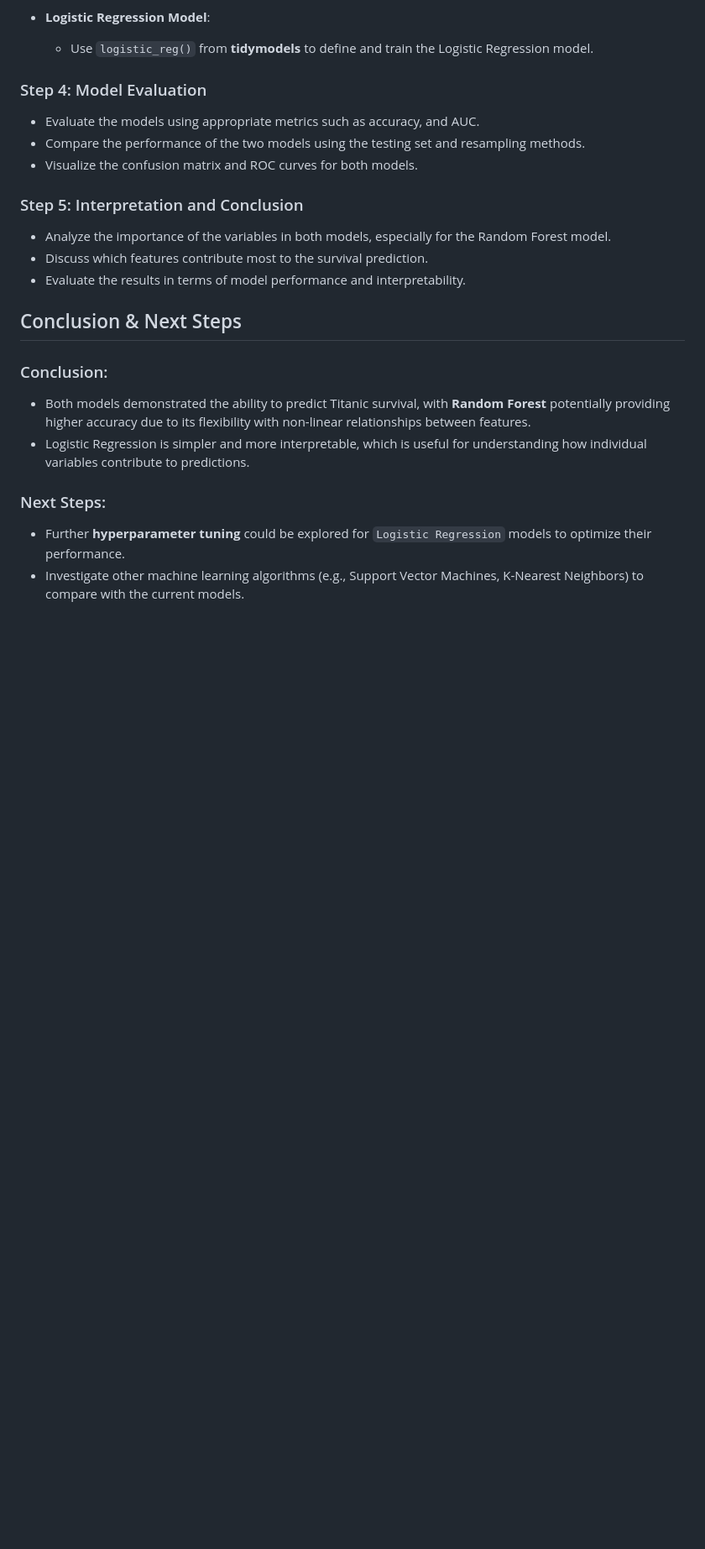
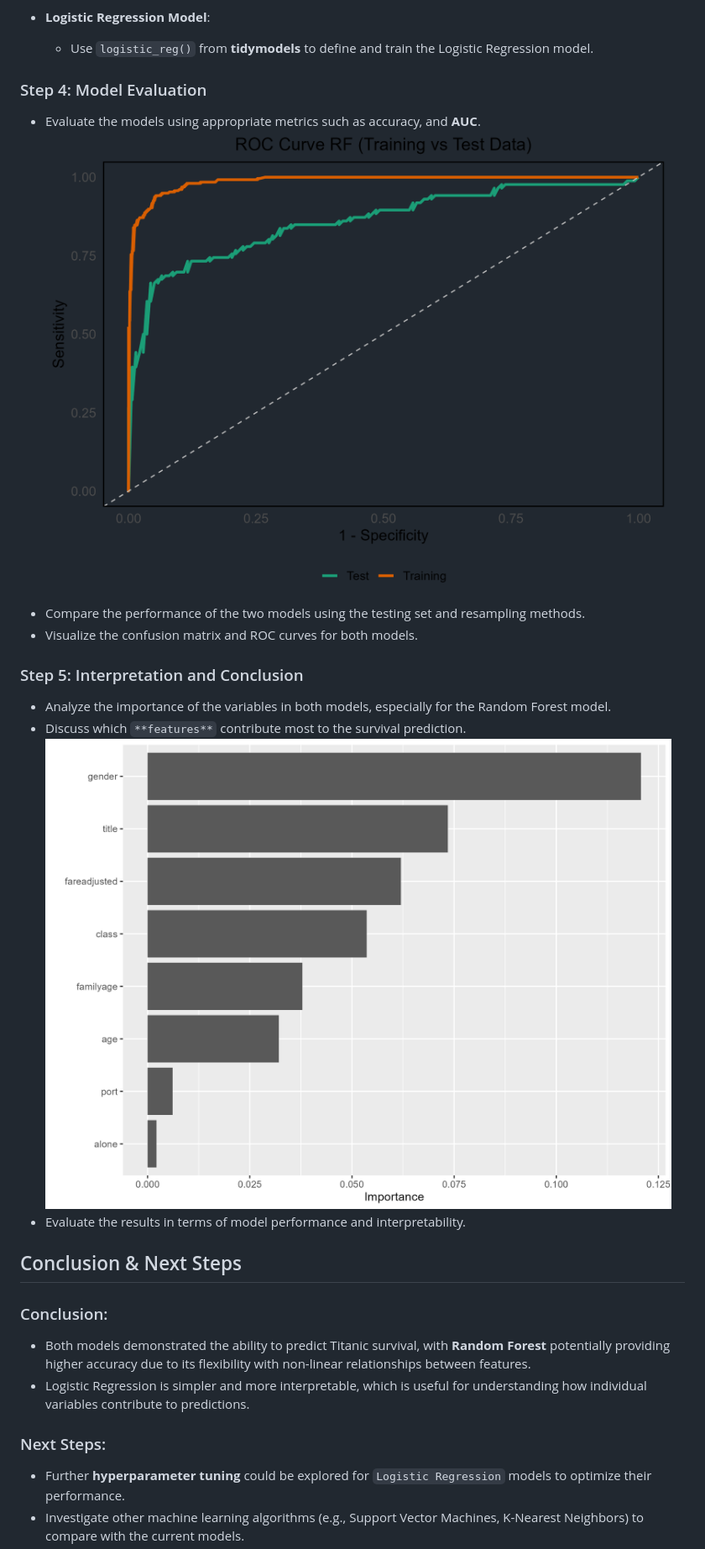
Before and after one commit to RohitDusane/ML_R_project, a Markdown page: README.md, the part around the change printed below. Shown: that part at 84% size. Drawn GitHub-style; blank space fills up the shorter version.

Commit message:
Update README.md
updated images

```diff
--- a/README.md
+++ b/README.md
@@ -38,13 +38,13 @@ The objective of this project is to:
   - Use `logistic_reg()` from **tidymodels** to define and train the Logistic Regression model.
 
 ### Step 4: Model Evaluation
-- Evaluate the models using appropriate metrics such as accuracy, and AUC.
+- Evaluate the models using appropriate metrics such as accuracy, and **AUC**.![RF - ROC AUC](./RF_final_roc_plot.png)
 - Compare the performance of the two models using the testing set and resampling methods.
 - Visualize the confusion matrix and ROC curves for both models.
 
 ### Step 5: Interpretation and Conclusion
 - Analyze the importance of the variables in both models, especially for the Random Forest model.
-- Discuss which features contribute most to the survival prediction.
+- Discuss which `**features**` contribute most to the survival prediction.![RF - VIP](./RF_VIP.png)
 - Evaluate the results in terms of model performance and interpretability.
 
 ## Conclusion & Next Steps
```
Also changed, not shown: other parts of README.md (+1 -1 lines).
